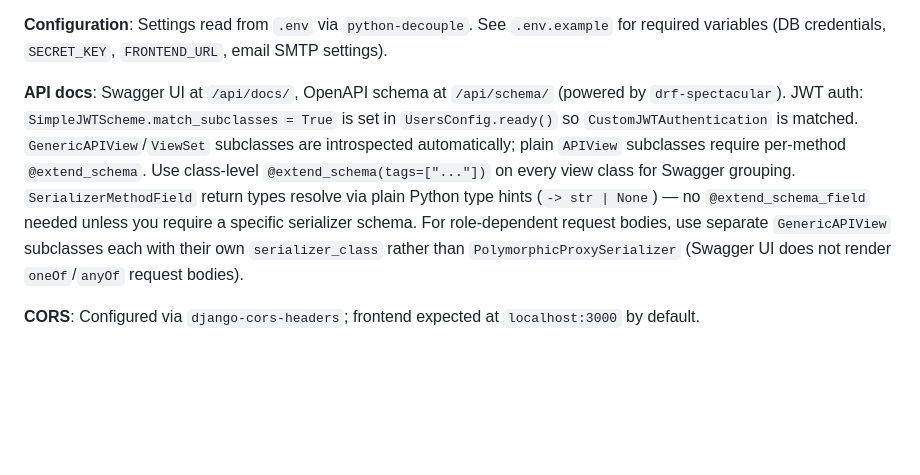
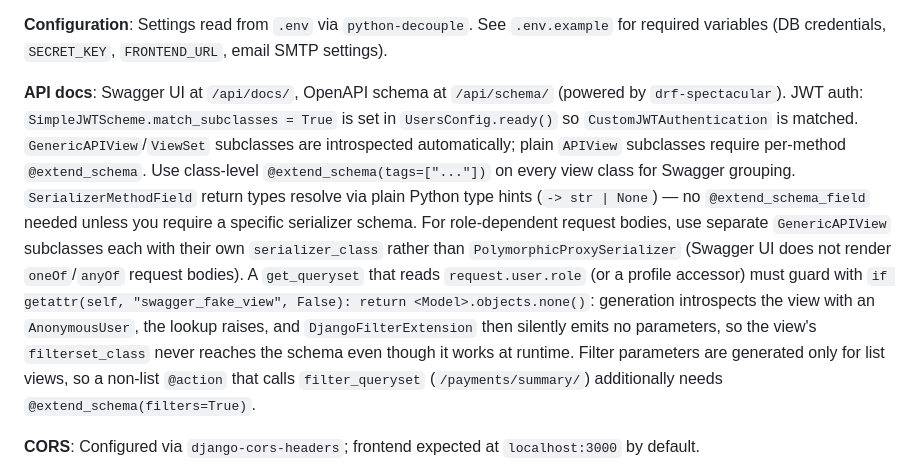
Before and after one commit to Udemy-Clone-diploma/study-platform-backend, a Markdown page: CLAUDE.md, the part around the change. Rendered like a GitHub page; blank space fills up the shorter version.

Commit message:
docs: note the swagger_fake_view guard for role-scoped querysets
Records the trap the previous commit fixed, so the next role-scoped
get_queryset does not silently drop its filterset from the schema.

```diff
--- a/CLAUDE.md
+++ b/CLAUDE.md
@@ -100,7 +100,7 @@ Known deviations, do not treat as precedent: `apps/payments/` is snake_case thro
 
 **Configuration**: Settings read from `.env` via `python-decouple`. See `.env.example` for required variables (DB credentials, `SECRET_KEY`, `FRONTEND_URL`, email SMTP settings).
 
-**API docs**: Swagger UI at `/api/docs/`, OpenAPI schema at `/api/schema/` (powered by `drf-spectacular`). JWT auth: `SimpleJWTScheme.match_subclasses = True` is set in `UsersConfig.ready()` so `CustomJWTAuthentication` is matched. `GenericAPIView`/`ViewSet` subclasses are introspected automatically; plain `APIView` subclasses require per-method `@extend_schema`. Use class-level `@extend_schema(tags=["..."])` on every view class for Swagger grouping. `SerializerMethodField` return types resolve via plain Python type hints (`-> str | None`) — no `@extend_schema_field` needed unless you require a specific serializer schema. For role-dependent request bodies, use separate `GenericAPIView` subclasses each with their own `serializer_class` rather than `PolymorphicProxySerializer` (Swagger UI does not render `oneOf`/`anyOf` request bodies).
+**API docs**: Swagger UI at `/api/docs/`, OpenAPI schema at `/api/schema/` (powered by `drf-spectacular`). JWT auth: `SimpleJWTScheme.match_subclasses = True` is set in `UsersConfig.ready()` so `CustomJWTAuthentication` is matched. `GenericAPIView`/`ViewSet` subclasses are introspected automatically; plain `APIView` subclasses require per-method `@extend_schema`. Use class-level `@extend_schema(tags=["..."])` on every view class for Swagger grouping. `SerializerMethodField` return types resolve via plain Python type hints (`-> str | None`) — no `@extend_schema_field` needed unless you require a specific serializer schema. For role-dependent request bodies, use separate `GenericAPIView` subclasses each with their own `serializer_class` rather than `PolymorphicProxySerializer` (Swagger UI does not render `oneOf`/`anyOf` request bodies). A `get_queryset` that reads `request.user.role` (or a profile accessor) must guard with `if getattr(self, "swagger_fake_view", False): return <Model>.objects.none()`: generation introspects the view with an `AnonymousUser`, the lookup raises, and `DjangoFilterExtension` then silently emits no parameters, so the view's `filterset_class` never reaches the schema even though it works at runtime. Filter parameters are generated only for list views, so a non-list `@action` that calls `filter_queryset` (`/payments/summary/`) additionally needs `@extend_schema(filters=True)`.
 
 **CORS**: Configured via `django-cors-headers`; frontend expected at `localhost:3000` by default.
 
```
